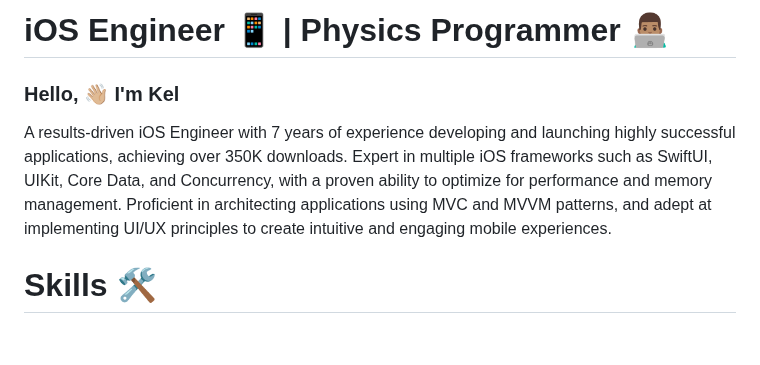
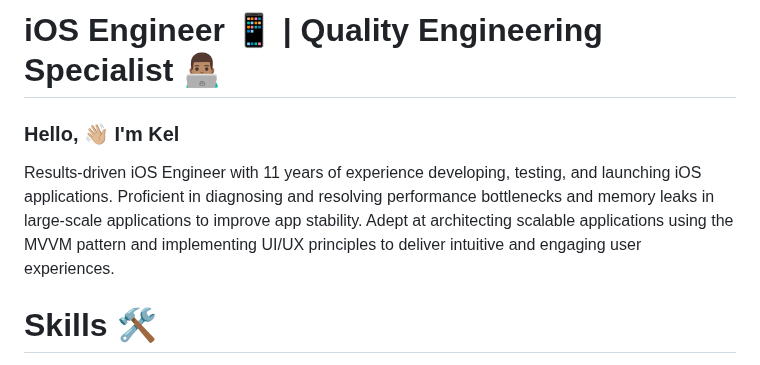
Before and after one commit to KelCodesStuff/KelCodesStuff, a Markdown page: README.md, the part around one of its changes. Rendered like a GitHub page; blank space fills up the shorter version.

```diff
--- a/README.md
+++ b/README.md
@@ -1,8 +1,8 @@
-<h1 align="left"> iOS Engineer 📱 |  Physics Programmer 👨🏽‍💻 </h1>
+<h1 align="left"> iOS Engineer 📱 |  Quality Engineering Specialist 👨🏽‍💻 </h1>
 
 ### Hello, 👋🏼 I'm Kel
 
-A results-driven iOS Engineer with 7 years of experience developing and launching highly successful applications, achieving over 350K downloads. Expert in multiple iOS frameworks such as SwiftUI, UIKit, Core Data, and Concurrency, with a proven ability to optimize for performance and memory management. Proficient in architecting applications using MVC and MVVM patterns, and adept at implementing UI/UX principles to create intuitive and engaging mobile experiences.
+Results-driven iOS Engineer with 11 years of experience developing, testing, and launching iOS applications. Proficient in diagnosing and resolving performance bottlenecks and memory leaks in large-scale applications to improve app stability. Adept at architecting scalable applications using the MVVM pattern and implementing UI/UX principles to deliver intuitive and engaging user experiences.
 
 # Skills 🛠️
 
```
Also changed, not shown: other parts of README.md (+21 -19 lines).
